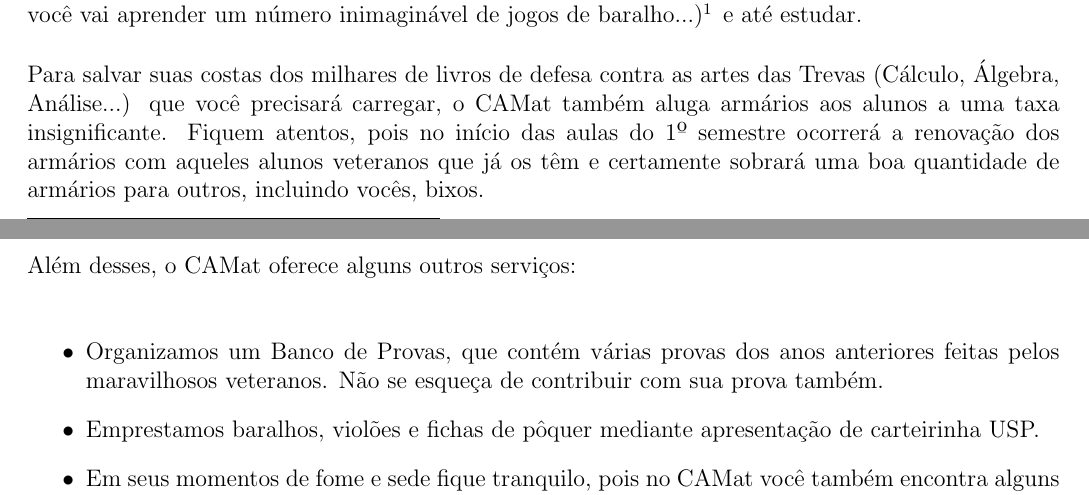
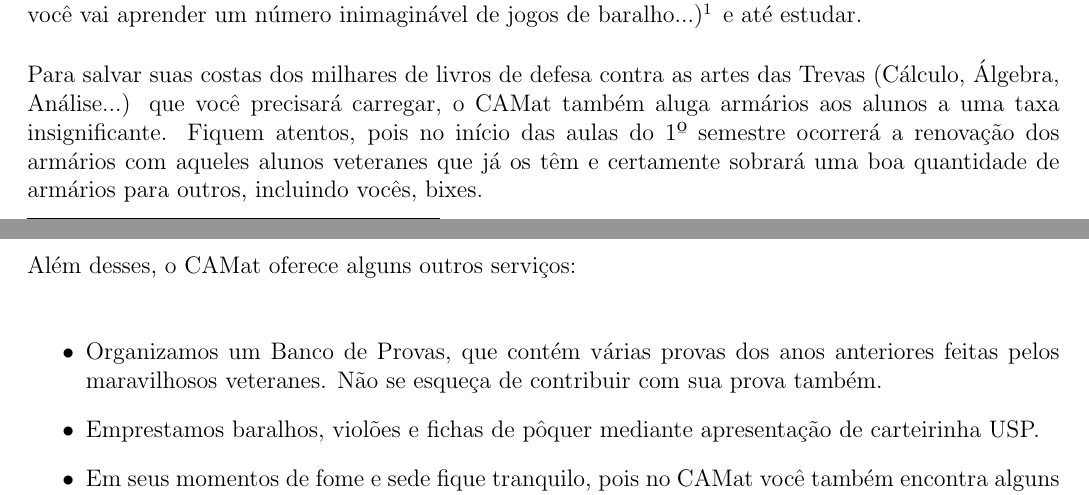
Before and after one commit to Kazuo256/guiadobixo, a LaTeX document (src/GuiaDoBixo.tex, which reads src/camat.tex): two parts of pages 13 and 14 of 103, joined at a grey line, cut so that both start at the same text. Compiled offline with pdfLaTeX.

Commit message:
bixes e veteranes

```diff
--- a/src/camat.tex
+++ b/src/camat.tex
@@ -29,14 +29,14 @@ Para salvar suas costas dos milhares de livros de defesa contra as artes das
 Trevas (Cálculo, Álgebra, Análise...) que você precisará carregar, o CAMat
 também aluga armários aos alunos a uma taxa insignificante. Fiquem atentos, pois no
 início das aulas do 1º semestre ocorrerá a renovação dos armários com
-aqueles alunos veteranos que já os têm e certamente sobrará uma boa quantidade
-de armários para outros, incluindo vocês, bixos.
+aqueles alunos veteranes que já os têm e certamente sobrará uma boa quantidade
+de armários para outros, incluindo vocês, bixes.
 
 Além desses, o CAMat oferece alguns outros serviços:
 
 \begin{itemize}
   \item Organizamos um Banco de Provas, que contém várias provas dos anos
-    anteriores feitas pelos maravilhosos veteranos. Não se esqueça de contribuir
+    anteriores feitas pelos maravilhosos veteranes. Não se esqueça de contribuir
     com sua prova também.
   \item Emprestamos baralhos, violões e fichas de pôquer mediante apresentação
     de carteirinha USP.
```
